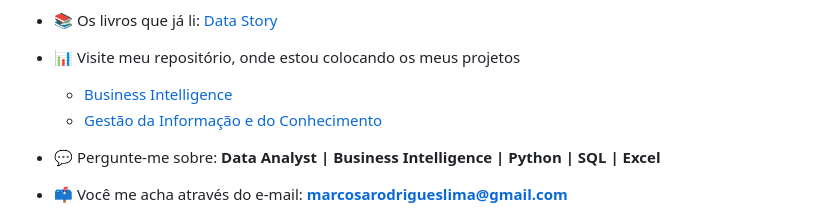
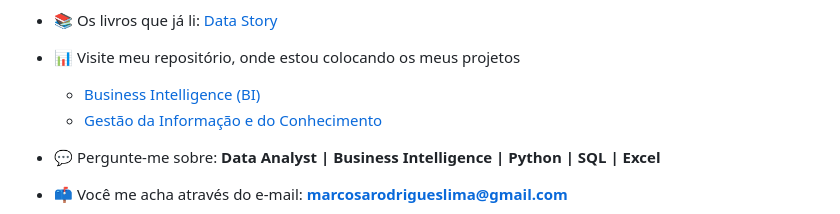
Before and after one commit to marcosarl/marcosarl, a Markdown page: README.md, the part around the change. Rendered like a GitHub page.

```diff
--- a/README.md
+++ b/README.md
@@ -14,7 +14,7 @@
 - 📚 Os livros que já li: [Data Story](https://www.amazon.com.br/Data-Story-Explique-inspire-hist%C3%B3rias/dp/6555203013)
 
 - 📊 Visite meu repositório, onde estou colocando os meus projetos
-  * [Business Intelligence](https://github.com/marcosarl/Power-BI)
+  * [Business Intelligence (BI)](https://github.com/marcosarl/Power-BI)
   * [Gestão da Informação e do Conhecimento](https://github.com/marcosarl/Gestao-da-Informacao-e-do-Conhecimento)
 
 - 💬 Pergunte-me sobre: **Data Analyst | Business Intelligence | Python | SQL | Excel**
```
